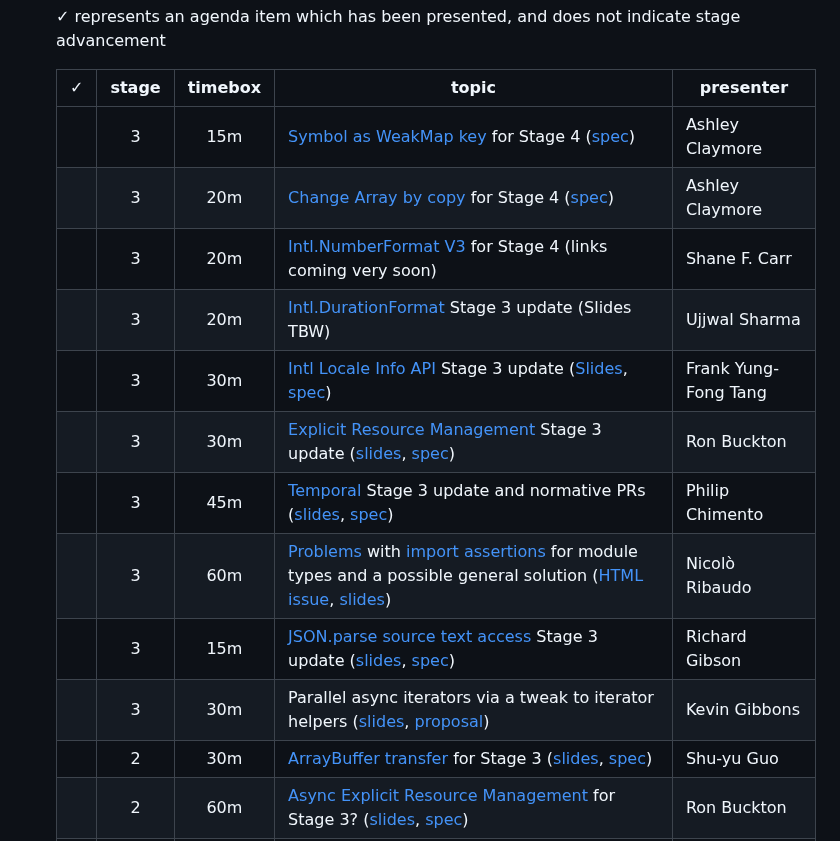
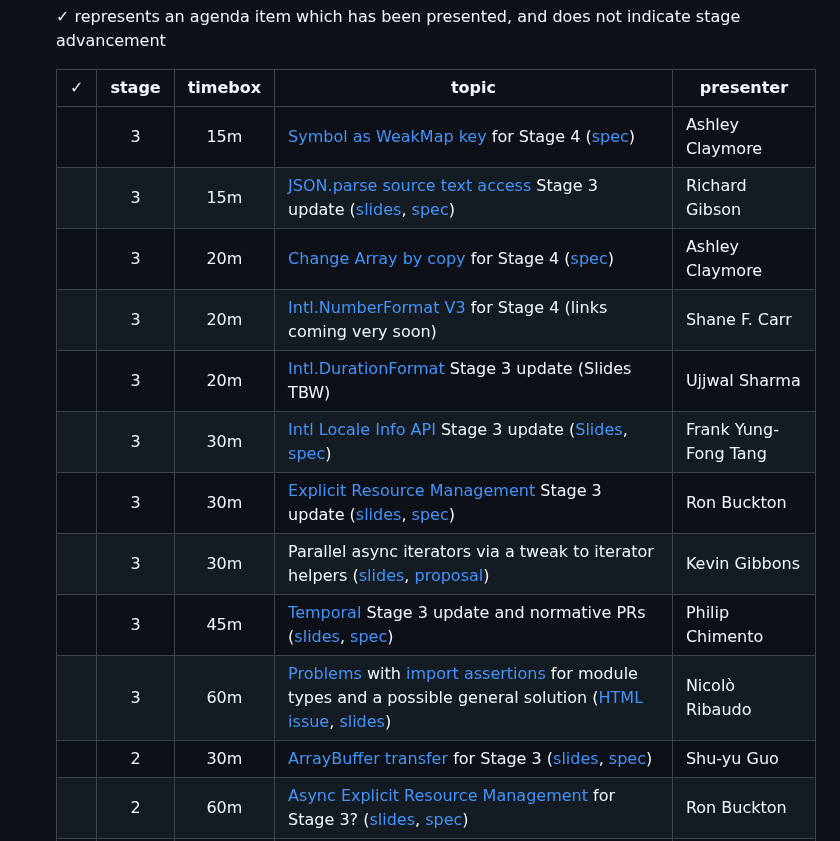
Before and after one commit to tc39/agendas, a Markdown page: 2023/01.md, the part around the change. Rendered like a GitHub page.

Commit message:
fix ordering of proposal-related agenda items

```diff
--- a/2023/01.md
+++ b/2023/01.md
@@ -92,15 +92,15 @@ Supporting materials includes slides, a link to the proposal repository, a link
     | ✓ | stage | timebox | topic | presenter |
     |:-:|:-----:|:-------:|-------|-----------|
     |   | 3     | 15m     | [Symbol as WeakMap key](https://github.com/tc39/proposal-symbols-as-weakmap-keys) for Stage 4 ([spec](https://github.com/tc39/ecma262/pull/2777)) | Ashley Claymore |
+    |   | 3     | 15m     | [JSON.parse source text access](https://github.com/tc39/proposal-json-parse-with-source) Stage 3 update ([slides](https://docs.google.com/presentation/d/1HZVC1MI889MxMjHfmrqGiJtHc5THdmQpFI_ocAyR3q4/edit), [spec](https://tc39.github.io/proposal-json-parse-with-source)) | Richard Gibson |
     |   | 3     | 20m     | [Change Array by copy](https://github.com/tc39/proposal-change-array-by-copy) for Stage 4 ([spec](https://github.com/tc39/ecma262/pull/2997)) | Ashley Claymore |
     |   | 3     | 20m     | [Intl.NumberFormat V3](https://github.com/tc39/proposal-intl-numberformat-v3) for Stage 4 (links coming very soon) | Shane F. Carr |
     |   | 3     | 20m     | [Intl.DurationFormat](https://github.com/tc39/proposal-intl-duration-format) Stage 3 update (Slides TBW) | Ujjwal Sharma |
     |   | 3     | 30m     | [Intl Locale Info API](https://github.com/tc39/proposal-intl-locale-info)  Stage 3 update ([Slides](https://docs.google.com/presentation/d/1L_-IRdBeLaOrnj-EFmUWxB_ALe9T_Mvzy4IajuWTg1E), [spec](https://tc39.es/proposal-intl-locale-info)) | Frank Yung-Fong Tang |
     |   | 3     | 30m     | [Explicit Resource Management](https://github.com/tc39/proposal-explicit-resource-management/) Stage 3 update ([slides](https://1drv.ms/p/s!AjgWTO11Fk-TkoUt-2xyNGEquFj6fQ?e=yaUIxb), [spec](https://tc39.es/proposal-explicit-resource-management/)) | Ron Buckton |
+    |   | 3     | 30m     | Parallel async iterators via a tweak to iterator helpers ([slides](https://docs.google.com/presentation/d/1Gjeg069s1g7vvDUZhJ2Rtb-cBXwQX9WtbHuGLEfbtdw/edit?usp=sharing), [proposal](https://github.com/tc39/proposal-iterator-helpers)) | Kevin Gibbons |
     |   | 3     | 45m     | [Temporal](https://github.com/tc39/proposal-temporal) Stage 3 update and normative PRs ([slides](https://ptomato.name/talks/tc39-2023-01/), [spec](https://tc39.es/proposal-temporal)) | Philip Chimento |
     |   | 3     | 60m     | [Problems](https://gist.github.com/peetklecha/a55532165dbd4905aa91bbe59e8b1001) with [import assertions](https://github.com/tc39/proposal-import-assertions/) for module types and a possible general solution ([HTML issue](https://github.com/whatwg/html/issues/7233), [slides](https://docs.google.com/presentation/d/1HbWhyo4tSnpv4vMZqCa2YQvi_mKdpDi4JWWBtSUQqQY/edit)) | Nicolò Ribaudo |
-    |   | 3     | 15m     | [JSON.parse source text access](https://github.com/tc39/proposal-json-parse-with-source) Stage 3 update ([slides](https://docs.google.com/presentation/d/1HZVC1MI889MxMjHfmrqGiJtHc5THdmQpFI_ocAyR3q4/edit), [spec](https://tc39.github.io/proposal-json-parse-with-source)) | Richard Gibson |
-    |   | 3     | 30m     | Parallel async iterators via a tweak to iterator helpers ([slides](https://docs.google.com/presentation/d/1Gjeg069s1g7vvDUZhJ2Rtb-cBXwQX9WtbHuGLEfbtdw/edit?usp=sharing), [proposal](https://github.com/tc39/proposal-iterator-helpers)) | Kevin Gibbons |
     |   | 2     | 30m     | [ArrayBuffer transfer](https://github.com/tc39/proposal-arraybuffer-transfer) for Stage 3 ([slides](https://docs.google.com/presentation/d/1ctltZWJQ5s0xXa4x6Ot0kPod2iVsmwh9z6oJGbRzuTo/edit?usp=sharing), [spec](https://tc39.es/proposal-arraybuffer-transfer/)) | Shu-yu Guo |
     |   | 2     | 60m     | [Async Explicit Resource Management](https://github.com/tc39/proposal-async-explicit-resource-management/) for Stage 3? ([slides](https://1drv.ms/p/s!AjgWTO11Fk-TkoUrpbKj1NY_bFBEzg?e=GmlwFX), [spec](https://github.com/tc39/proposal-async-explicit-resource-management/)) | Ron Buckton |
     |   | 1     | 30m     | [Intl era and monthCode](https://github.com/tc39/proposal-intl-era-monthcode) for Stage 2 ([slides](https://docs.google.com/presentation/d/1TlhwLfCBsH9MjJTZYpQxfGs4jVnsMX0U8X0hi8WSoxc), [spec](https://tc39.es/proposal-intl-era-monthcode)) | Frank Yung-Fong Tang |
```
